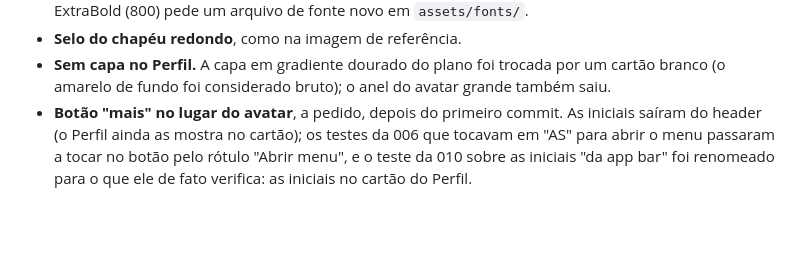
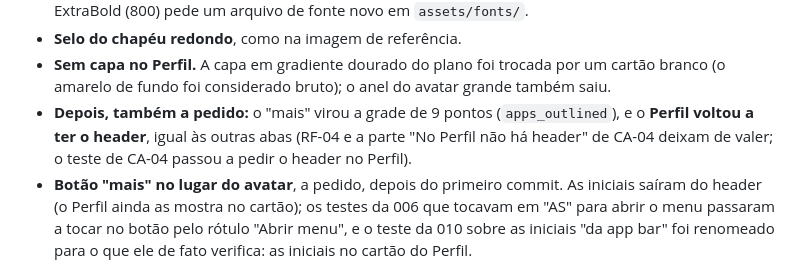
Before and after one commit to Vitor-Klein/Uni-Crono, a Markdown page: docs/specs/014-header-e-perfil-modernos.md, the part around the change. Rendered like a GitHub page; blank space fills up the shorter version.

Commit message:
docs: documenta o header em todas as abas

```diff
--- a/docs/specs/014-header-e-perfil-modernos.md
+++ b/docs/specs/014-header-e-perfil-modernos.md
@@ -181,6 +181,10 @@ class ShellAppBar extends StatefulWidget implements PreferredSizeWidget {
 - **Sem capa no Perfil.** A capa em gradiente dourado do plano foi trocada por
   um cartão branco (o amarelo de fundo foi considerado bruto); o anel do avatar
   grande também saiu.
+- **Depois, também a pedido:** o "mais" virou a grade de 9 pontos
+  (`apps_outlined`), e o **Perfil voltou a ter o header**, igual às outras abas
+  (RF-04 e a parte "No Perfil não há header" de CA-04 deixam de valer; o teste
+  de CA-04 passou a pedir o header no Perfil).
 - **Botão "mais" no lugar do avatar**, a pedido, depois do primeiro commit. As
   iniciais saíram do header (o Perfil ainda as mostra no cartão); os testes da
   006 que tocavam em "AS" para abrir o menu passaram a tocar no botão pelo
```
Also changed, not shown: docs/architecture.md (+3 -4 lines).
